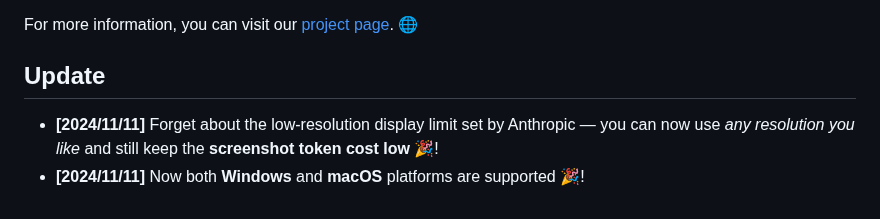
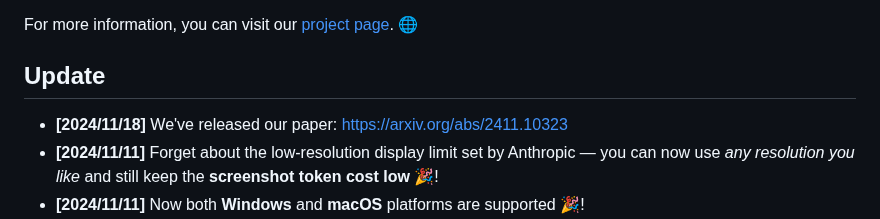
Before and after one commit to ttuhin03/computer_use_ootb, a Markdown page: README.md, the part around the change. Rendered like a GitHub page.

```diff
--- a/README.md
+++ b/README.md
@@ -16,6 +16,7 @@ This is an out-of-the-box (OOTB) solution for Claude's new Computer Use APIs.
 For more information, you can visit our [project page](https://computer-use-ootb.github.io). 🌐
 
 ## Update
+- **[2024/11/18]** We've released our paper: [https://arxiv.org/abs/2411.10323](https://arxiv.org/abs/2411.10323)
 - **[2024/11/11]** Forget about the low-resolution display limit set by Anthropic — you can now use *any resolution you like* and still keep the **screenshot token cost low** 🎉!
 - **[2024/11/11]** Now both **Windows** and **macOS** platforms are supported 🎉!
 - **[2024/10/25]** Now you can **Remotely Control** your computer 💻 through your mobile device 📱 — **No Mobile App Installation** required! Give it a try and have fun 🎉.
```
